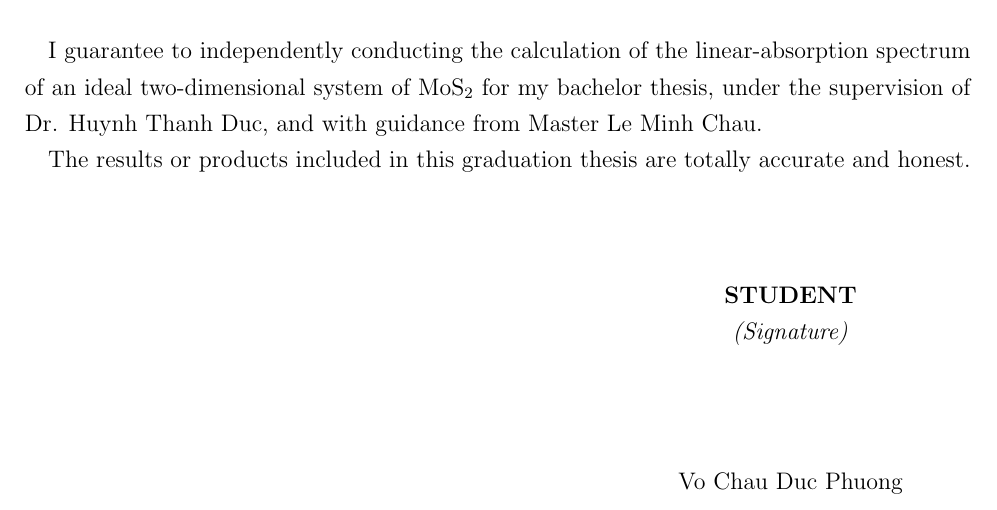
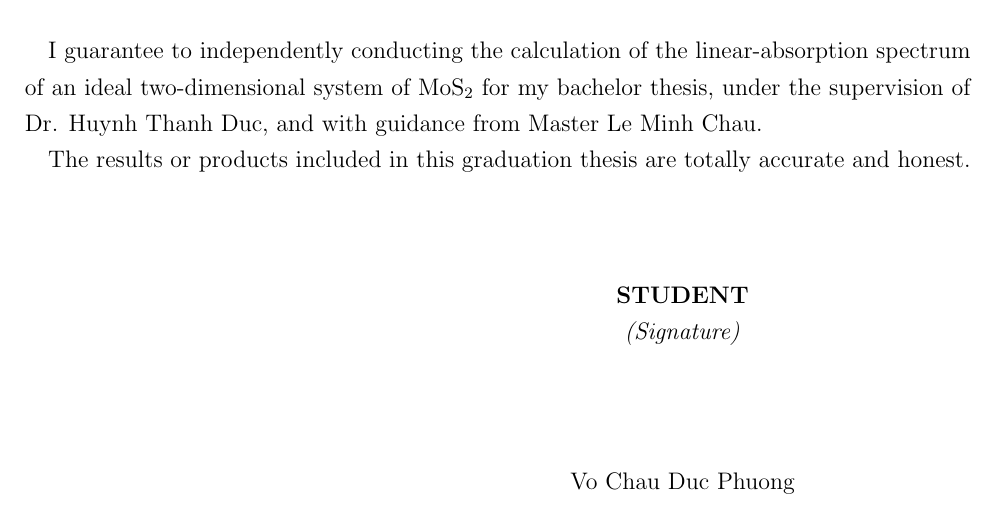
Before and after one commit to VCDPhuong/Bachelor-Thesis, a LaTeX document (document.tex): part of page 3 of 37, cut so that both start at the same text. Compiled offline with pdfLaTeX.

Commit message:
small change

```diff
--- a/document.tex
+++ b/document.tex
@@ -113,7 +113,7 @@ Supervisor:}\parbox{6cm}{Vo Chau Duc Phuong\\Dr. Huynh Thanh Duc}}
 	\end{center}
 	\quad I guarantee to independently conducting the calculation of the linear-absorption spectrum of an ideal two-dimensional system of $\mathrm{MoS}_2$ for my bachelor thesis, under  the supervision of Dr. Huynh Thanh Duc, and with guidance from Master Le Minh Chau.\\\null
 	\quad The results or products included in this graduation thesis are totally accurate and honest.\\[2cm]
-\parbox{0.75in}{\centering \textbf{}} \hfill \parbox{2.5in}{\centering \textbf{STUDENT}\\
+\parbox{0.75in}{\centering \textbf{}} \hfill \parbox{4in}{\centering \textbf{STUDENT}\\
 \textit{(Signature)}\\[2cm] Vo Chau Duc Phuong}
 
 	\newpage
```
Also changed, not shown: document.pdf, 2 other files.
